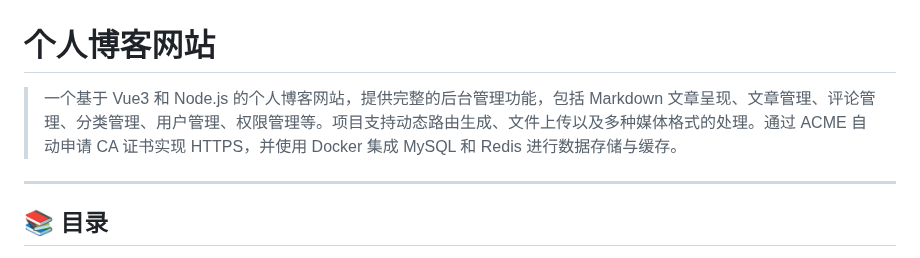
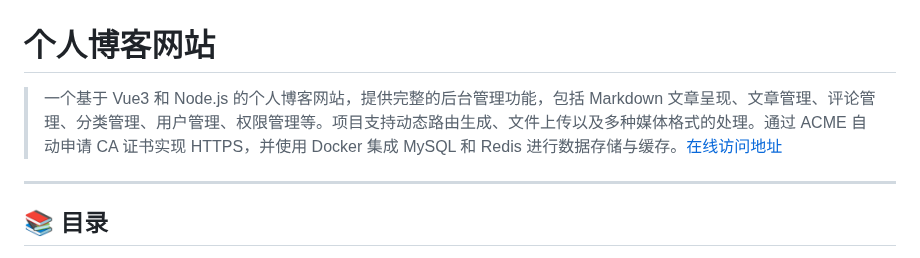
Before and after one commit to huchenghepang/webblog, a Markdown page: readme.md, the part around the change. Drawn GitHub-style.

Commit message:
完善readme文档介绍

```diff
--- a/readme.md
+++ b/readme.md
@@ -1,6 +1,6 @@
 # 个人博客网站
 
->一个基于 Vue3 和 Node.js 的个人博客网站，提供完整的后台管理功能，包括 Markdown 文章呈现、文章管理、评论管理、分类管理、用户管理、权限管理等。项目支持动态路由生成、文件上传以及多种媒体格式的处理。通过 ACME 自动申请 CA 证书实现 HTTPS，并使用 Docker 集成 MySQL 和 Redis 进行数据存储与缓存。
+>一个基于 Vue3 和 Node.js 的个人博客网站，提供完整的后台管理功能，包括 Markdown 文章呈现、文章管理、评论管理、分类管理、用户管理、权限管理等。项目支持动态路由生成、文件上传以及多种媒体格式的处理。通过 ACME 自动申请 CA 证书实现 HTTPS，并使用 Docker 集成 MySQL 和 Redis 进行数据存储与缓存。[在线访问地址](https://huchenghe.site)
 
 ---
 
```
